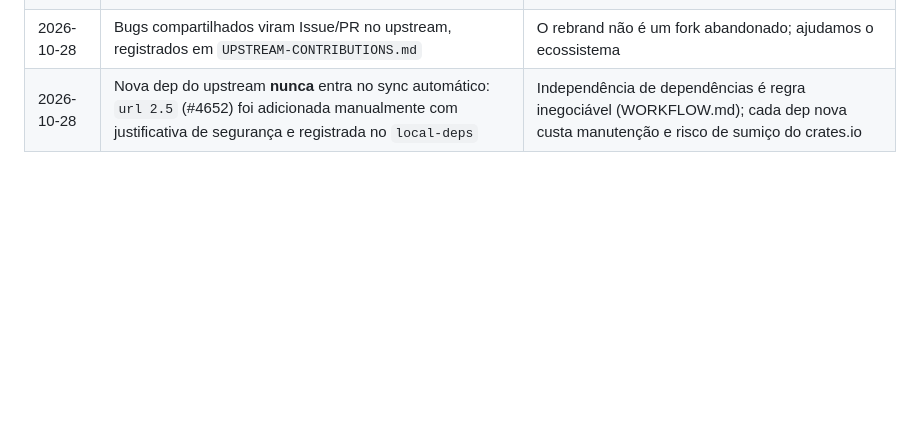
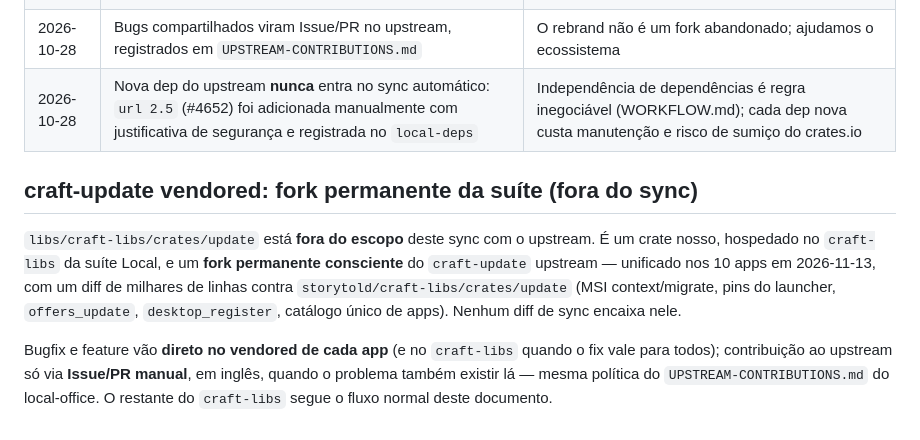
Before and after one commit to Anon5T4R/local-office, a Markdown page: docs/UPSTREAM-SYNC.md, the part around the change. Rendered like a GitHub page; blank space fills up the shorter version.

Commit message:
docs: UPSTREAM-SYNC declara o craft-update vendored como fork permanente da suite (fora do escopo de sync)

```diff
--- a/docs/UPSTREAM-SYNC.md
+++ b/docs/UPSTREAM-SYNC.md
@@ -141,3 +141,9 @@ Não pode fazer (exige humano):
 | 2026-10-28 | `docs/UPSTREAM-MAP.toml` é o contrato do que pode ser aplicado por script | Evita que nomes de crate/bundle id do upstream entrem no nosso repo |
 | 2026-10-28 | Bugs compartilhados viram Issue/PR no upstream, registrados em `UPSTREAM-CONTRIBUTIONS.md` | O rebrand não é um fork abandonado; ajudamos o ecossistema |
 | 2026-10-28 | Nova dep do upstream **nunca** entra no sync automático: `url 2.5` (#4652) foi adicionada manualmente com justificativa de segurança e registrada no `local-deps` | Independência de dependências é regra inegociável (WORKFLOW.md); cada dep nova custa manutenção e risco de sumiço do crates.io |
+
+## craft-update vendored: fork permanente da suíte (fora do sync)
+
+`libs/craft-libs/crates/update` está **fora do escopo** deste sync com o upstream. É um crate nosso, hospedado no `craft-libs` da suíte Local, e um **fork permanente consciente** do `craft-update` upstream — unificado nos 10 apps em 2026-11-13, com um diff de milhares de linhas contra `storytold/craft-libs/crates/update` (MSI context/migrate, pins do launcher, `offers_update`, `desktop_register`, catálogo único de apps). Nenhum diff de sync encaixa nele.
+
+Bugfix e feature vão **direto no vendored de cada app** (e no `craft-libs` quando o fix vale para todos); contribuição ao upstream só via **Issue/PR manual**, em inglês, quando o problema também existir lá — mesma política do `UPSTREAM-CONTRIBUTIONS.md` do local-office. O restante do `craft-libs` segue o fluxo normal deste documento.
```
